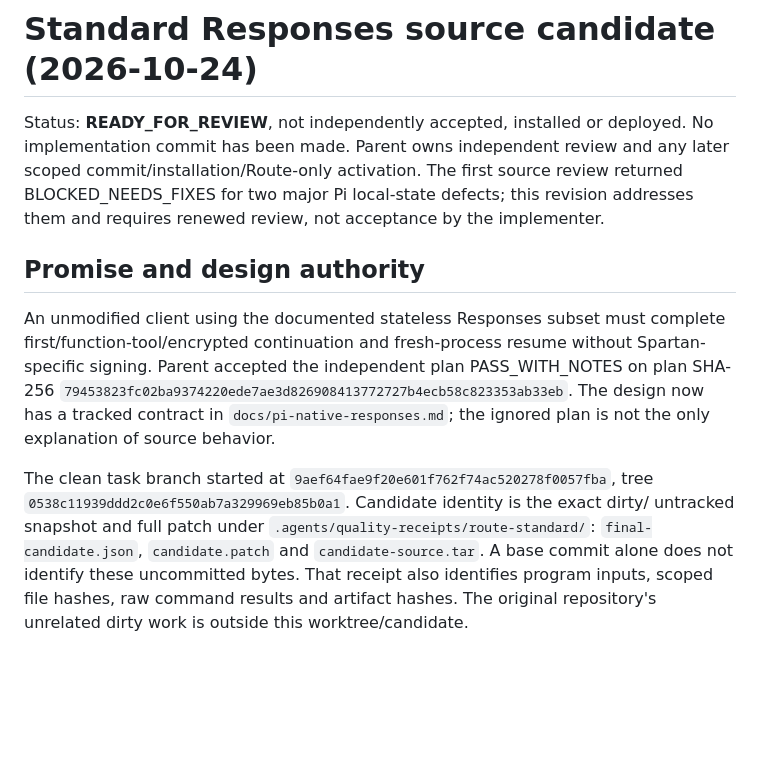
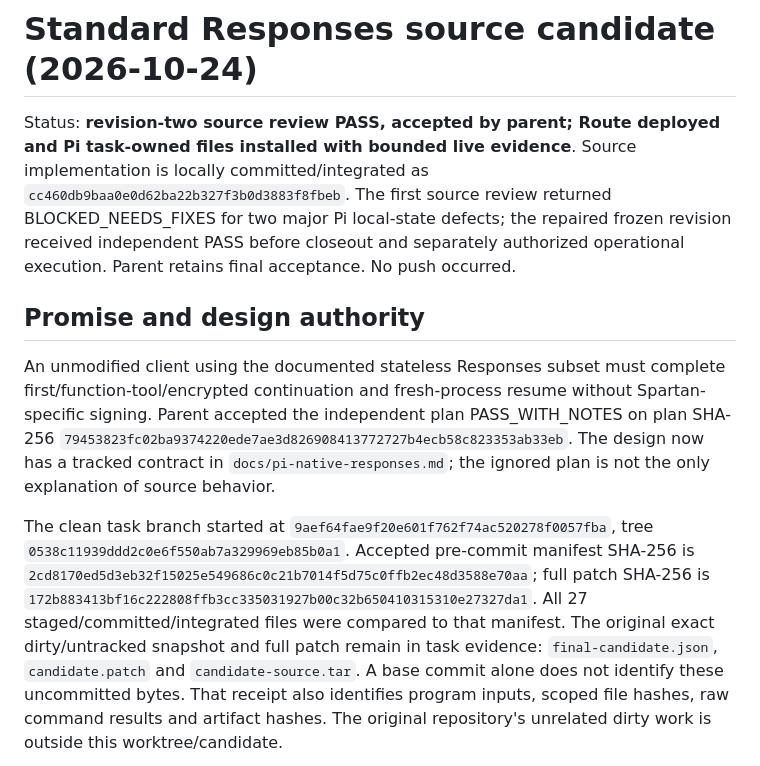
Before and after one commit to Heeervas/spartan-gate, a Markdown page: docs/reviews/route-standard-responses-20261024.md, the part around one of its changes. GitHub-like rendering; blank space fills up the shorter version.

```diff
--- a/docs/reviews/route-standard-responses-20261024.md
+++ b/docs/reviews/route-standard-responses-20261024.md
@@ -1,10 +1,12 @@
 # Standard Responses source candidate (2026-10-24)
 
-Status: **READY_FOR_REVIEW**, not independently accepted, installed or deployed.
-No implementation commit has been made. Parent owns independent review and any
-later scoped commit/installation/Route-only activation. The first source review
-returned BLOCKED_NEEDS_FIXES for two major Pi local-state defects; this revision
-addresses them and requires renewed review, not acceptance by the implementer.
+Status: **revision-two source review PASS, accepted by parent; Route deployed and
+Pi task-owned files installed with bounded live evidence**. Source implementation
+is locally committed/integrated as `cc460db9baa0e0d62ba22b327f3b0d3883f8fbeb`.
+The first source review returned BLOCKED_NEEDS_FIXES for two major Pi local-state
+defects; the repaired frozen revision received independent PASS before closeout
+and separately authorized operational execution. Parent retains final acceptance.
+No push occurred.
 
 ## Promise and design authority
 
@@ -16,8 +18,11 @@ The design now has a tracked contract in `docs/pi-native-responses.md`; the igno
 plan is not the only explanation of source behavior.
 
 The clean task branch started at `9aef64fae9f20e601f762f74ac520278f0057fba`, tree
-`0538c11939ddd2c0e6f550ab7a329969eb85b0a1`. Candidate identity is the exact dirty/
-untracked snapshot and full patch under `.agents/quality-receipts/route-standard/`:
+`0538c11939ddd2c0e6f550ab7a329969eb85b0a1`. Accepted pre-commit manifest SHA-256 is
+`2cd8170ed5d3eb32f15025e549686c0c21b7014f5d75c0ffb2ec48d3588e70aa`; full patch
+SHA-256 is `172b883413bf16c222808ffb3cc335031927b00c32b650410315310e27327da1`.
+All 27 staged/committed/integrated files were compared to that manifest. The
+original exact dirty/untracked snapshot and full patch remain in task evidence:
 `final-candidate.json`, `candidate.patch` and `candidate-source.tar`. A base commit
 alone does not identify these uncommitted bytes. That receipt also identifies
 program inputs, scoped file hashes, raw command results and artifact hashes.
```
Also changed, not shown: other parts of docs/reviews/route-standard-responses-20261024.md (+60 -2 lines), _project_specs/session/current-state.md (+21 -7 lines), _project_specs/session/decisions.md (+5 -3 lines).
